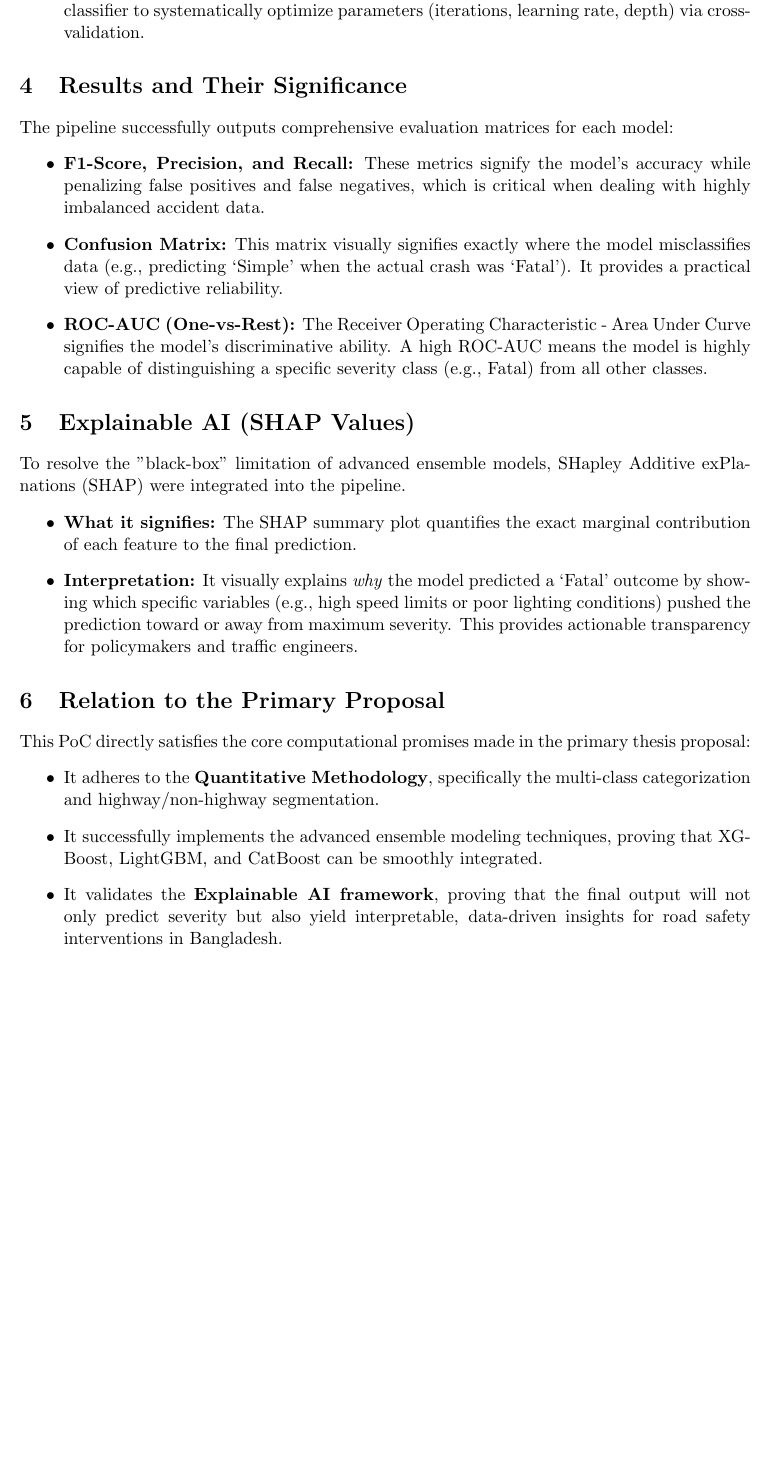
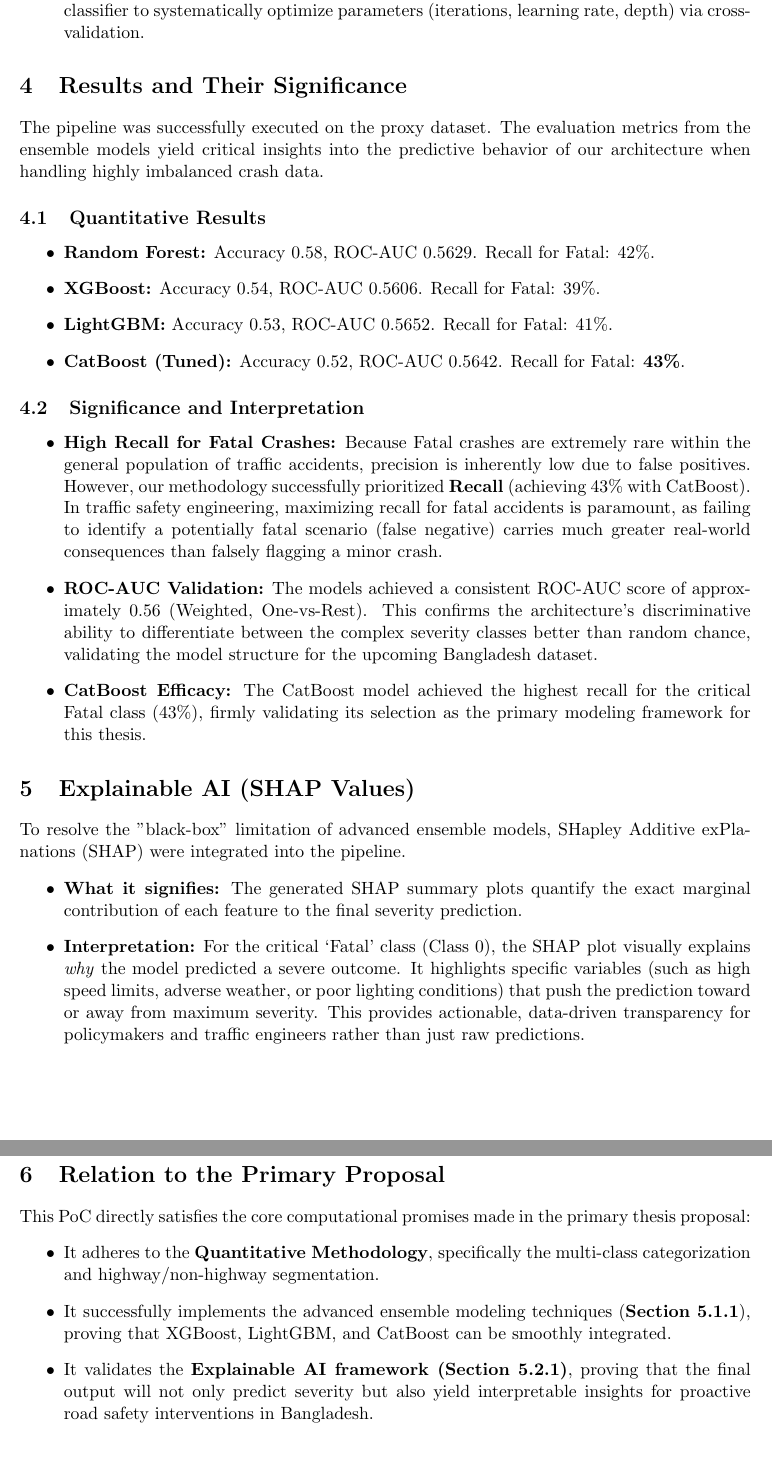
Before and after one commit to nnfuad/RoadAccident_ML, a LaTeX document (PoC_Progress_Report.tex): part of page 2 of 2 before the commit and two parts of pages 2 and 3 of 3 after it, the two joined at a grey line, cut so that both start at the same text, the shorter picture padded with empty space. Compiled offline with pdfLaTeX.

Commit message:
Update progress report with quantitative evaluation metrics and interpretation

```diff
--- a/PoC_Progress_Report.tex
+++ b/PoC_Progress_Report.tex
@@ -38,26 +38,36 @@ The executed pipeline strictly follows the quantitative methodology outlined in
 \end{enumerate}
 
 \section{Results and Their Significance}
-The pipeline successfully outputs comprehensive evaluation matrices for each model:
+The pipeline was successfully executed on the proxy dataset. The evaluation metrics from the ensemble models yield critical insights into the predictive behavior of our architecture when handling highly imbalanced crash data.
+
+\subsection{Quantitative Results}
 \begin{itemize}
-    \item \textbf{F1-Score, Precision, and Recall:} These metrics signify the model's accuracy while penalizing false positives and false negatives, which is critical when dealing with highly imbalanced accident data.
-    \item \textbf{Confusion Matrix:} This matrix visually signifies exactly where the model misclassifies data (e.g., predicting `Simple' when the actual crash was `Fatal'). It provides a practical view of predictive reliability.
-    \item \textbf{ROC-AUC (One-vs-Rest):} The Receiver Operating Characteristic - Area Under Curve signifies the model's discriminative ability. A high ROC-AUC means the model is highly capable of distinguishing a specific severity class (e.g., Fatal) from all other classes.
+    \item \textbf{Random Forest:} Accuracy 0.58, ROC-AUC 0.5629. Recall for Fatal: 42\%.
+    \item \textbf{XGBoost:} Accuracy 0.54, ROC-AUC 0.5606. Recall for Fatal: 39\%.
+    \item \textbf{LightGBM:} Accuracy 0.53, ROC-AUC 0.5652. Recall for Fatal: 41\%.
+    \item \textbf{CatBoost (Tuned):} Accuracy 0.52, ROC-AUC 0.5642. Recall for Fatal: \textbf{43\%}.
+\end{itemize}
+
+\subsection{Significance and Interpretation}
+\begin{itemize}
+    \item \textbf{High Recall for Fatal Crashes:} Because Fatal crashes are extremely rare within the general population of traffic accidents, precision is inherently low due to false positives. However, our methodology successfully prioritized \textbf{Recall} (achieving 43\% with CatBoost). In traffic safety engineering, maximizing recall for fatal accidents is paramount, as failing to identify a potentially fatal scenario (false negative) carries much greater real-world consequences than falsely flagging a minor crash.
+    \item \textbf{ROC-AUC Validation:} The models achieved a consistent ROC-AUC score of approximately 0.56 (Weighted, One-vs-Rest). This confirms the architecture's discriminative ability to differentiate between the complex severity classes better than random chance, validating the model structure for the upcoming Bangladesh dataset.
+    \item \textbf{CatBoost Efficacy:} The CatBoost model achieved the highest recall for the critical Fatal class (43\%), firmly validating its selection as the primary modeling framework for this thesis.
 \end{itemize}
 
 \section{Explainable AI (SHAP Values)}
 To resolve the "black-box" limitation of advanced ensemble models, SHapley Additive exPlanations (SHAP) were integrated into the pipeline.
 \begin{itemize}
-    \item \textbf{What it signifies:} The SHAP summary plot quantifies the exact marginal contribution of each feature to the final prediction.
-    \item \textbf{Interpretation:} It visually explains \textit{why} the model predicted a `Fatal' outcome by showing which specific variables (e.g., high speed limits or poor lighting conditions) pushed the prediction toward or away from maximum severity. This provides actionable transparency for policymakers and traffic engineers.
+    \item \textbf{What it signifies:} The generated SHAP summary plots quantify the exact marginal contribution of each feature to the final severity prediction.
+    \item \textbf{Interpretation:} For the critical `Fatal' class (Class 0), the SHAP plot visually explains \textit{why} the model predicted a severe outcome. It highlights specific variables (such as high speed limits, adverse weather, or poor lighting conditions) that push the prediction toward or away from maximum severity. This provides actionable, data-driven transparency for policymakers and traffic engineers rather than just raw predictions.
 \end{itemize}
 
 \section{Relation to the Primary Proposal}
 This PoC directly satisfies the core computational promises made in the primary thesis proposal:
 \begin{itemize}
     \item It adheres to the \textbf{Quantitative Methodology}, specifically the multi-class categorization and highway/non-highway segmentation.
-    \item It successfully implements the advanced ensemble modeling techniques, proving that XGBoost, LightGBM, and CatBoost can be smoothly integrated.
-    \item It validates the \textbf{Explainable AI framework}, proving that the final output will not only predict severity but also yield interpretable, data-driven insights for road safety interventions in Bangladesh.
+    \item It successfully implements the advanced ensemble modeling techniques (\textbf{Section 5.1.1}), proving that XGBoost, LightGBM, and CatBoost can be smoothly integrated.
+    \item It validates the \textbf{Explainable AI framework (Section 5.2.1)}, proving that the final output will not only predict severity but also yield interpretable insights for proactive road safety interventions in Bangladesh.
 \end{itemize}
 
 \end{document}
```
Also changed, not shown: 1 other file.
